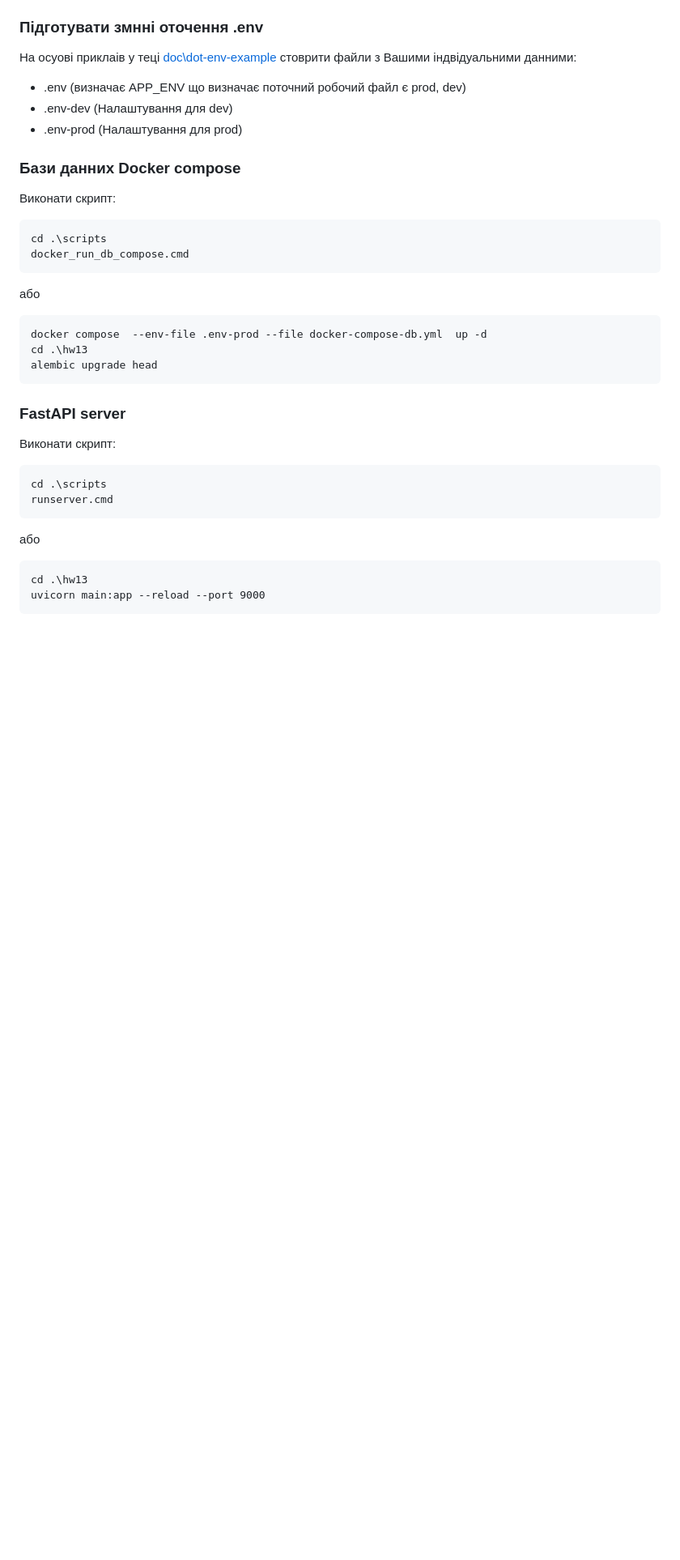
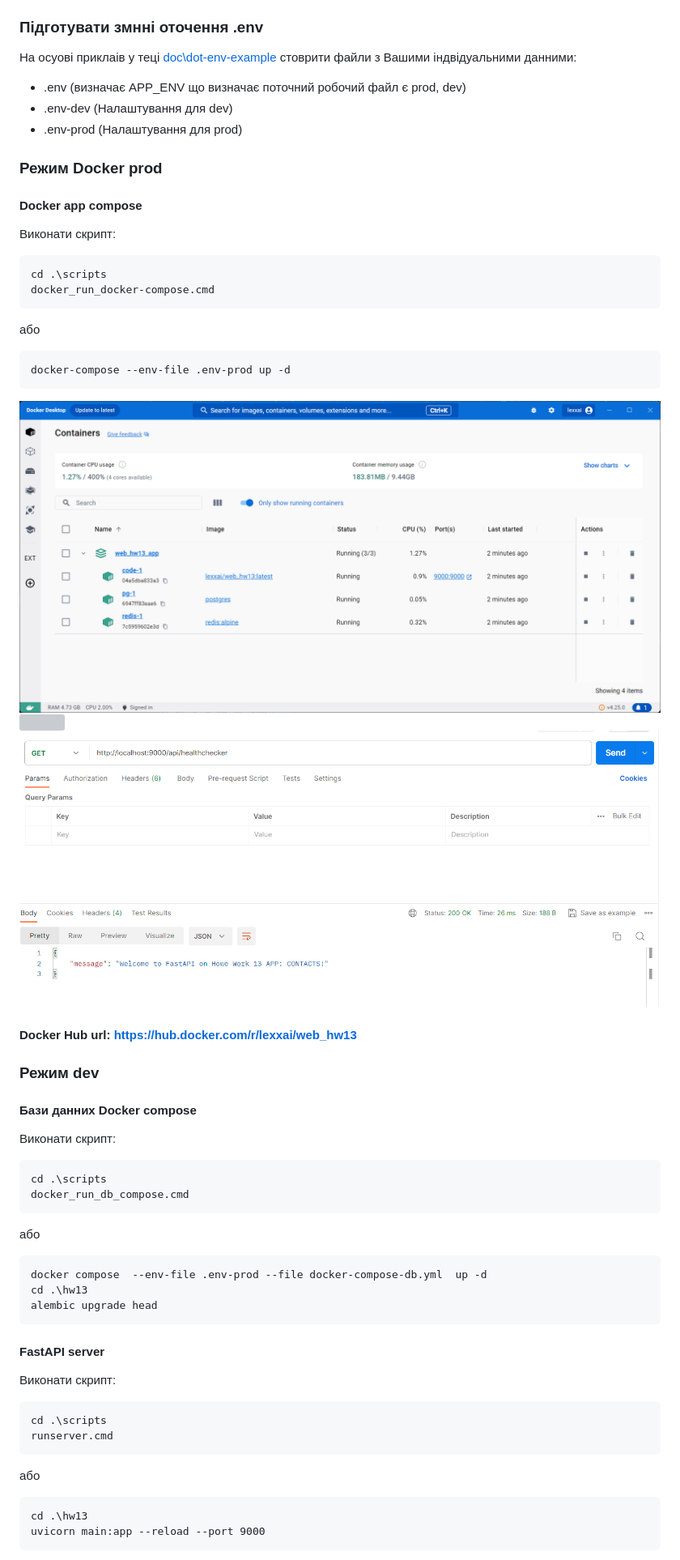
Before and after one commit to lexxai/goit_python_web_hw_13, a Markdown page: README.md, the part around the change printed below. Shown: that part at 81% size. Drawn GitHub-style; pictures changed too: doc/healthcheck-01.png (added); blank space fills up the shorter version; grey boxes are pictures that could not be loaded.

Commit message:
deocker

````diff
--- a/README.md
+++ b/README.md
@@ -49,8 +49,25 @@ GoIT, Python WEB, Homework number 12. FastAPI. PostgreSQL. Docker. REST API. ORM
 - .env  (визначає APP_ENV що визначає поточний робочий файл є prod, dev)
 - .env-dev (Налаштування для dev)
 - .env-prod (Налаштування для prod)
+### Режим Docker prod
+#### Docker app compose
+Виконати скрипт:
+```
+cd .\scripts
+docker_run_docker-compose.cmd
+```
+або
+```
+docker-compose --env-file .env-prod up -d
+```
+![](doc/docker-app-02.png)
+![](doc/docker-app-01.png)
+![](doc/healthcheck-01.png)
 
-### Бази данних Docker compose
+#### Docker Hub url: https://hub.docker.com/r/lexxai/web_hw13
+
+### Режим dev
+#### Бази данних Docker compose
 Виконати скрипт:
 ```
 cd .\scripts
@@ -63,7 +80,7 @@ cd .\hw13
 alembic upgrade head
 ```
 
-### FastAPI server
+#### FastAPI server
 Виконати скрипт:
 ```
 cd .\scripts
````
Also changed, not shown: other parts of README.md (+4 -0 lines), 1 other file.
